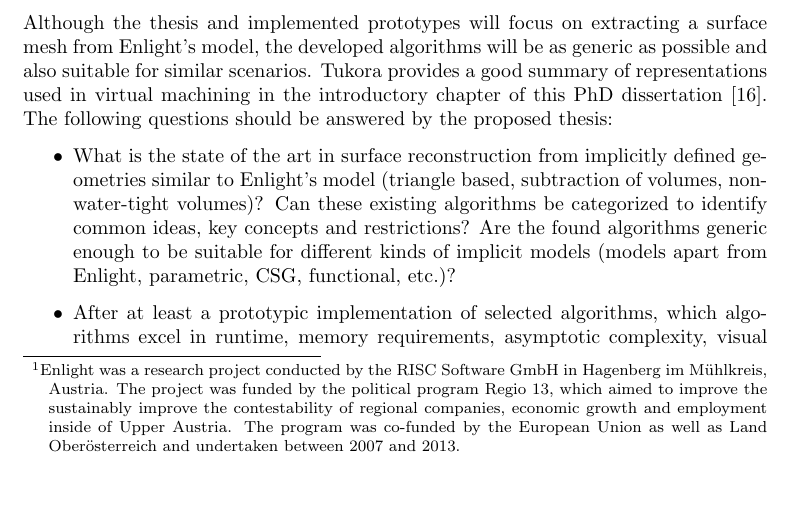
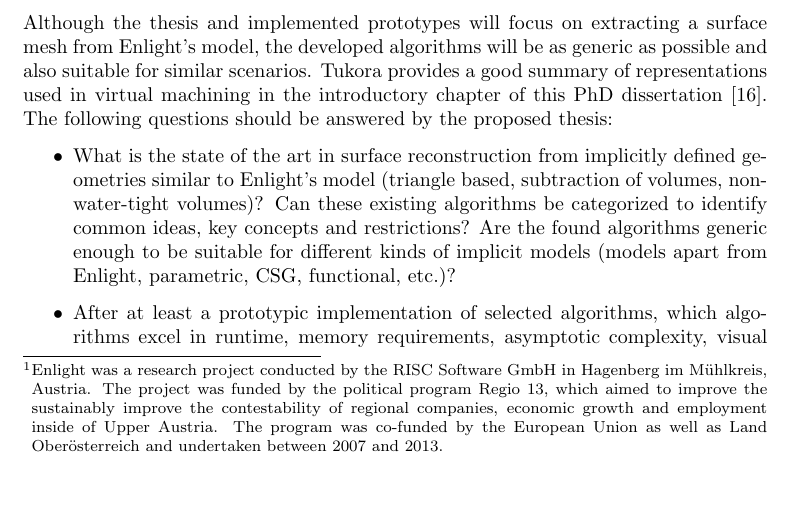
Before and after one commit to bernhardmgruber/master_thesis, a LaTeX document (latex_expose/main.tex): part of page 3 of 9, cut so that both start at the same text. Compiled offline with pdfLaTeX.

Commit message:
some customization

```diff
--- a/latex_expose/main.tex
+++ b/latex_expose/main.tex
@@ -9,6 +9,7 @@
 \usepackage{graphicx}
 \usepackage[style=numeric,backend=bibtex8,urldate=iso8601]{biblatex}
 \usepackage{tabularx}
+\usepackage[hang,flushmargin]{footmisc}
 
 %
 % basic latex configuration
```
